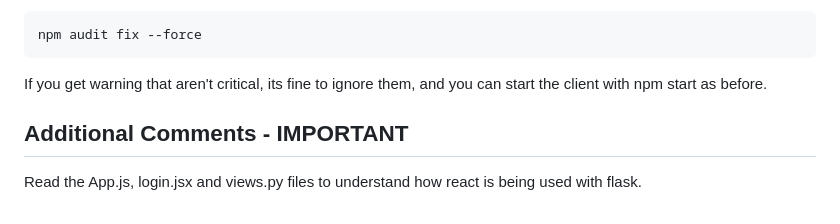
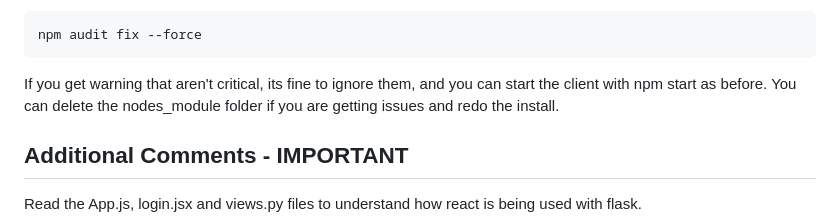
Before and after one commit to COMP2913-24-25/software-engineering-project-team-5, a Markdown page: src/README.md, the part around the change. Drawn GitHub-style.

````diff
--- a/src/README.md
+++ b/src/README.md
@@ -120,7 +120,7 @@ You may get warnings when doing these installs. If there is a critial warning, t
 ```bash
 npm audit fix --force
 ```
-If you get warning that aren't critical, its fine to ignore them, and you can start the client with npm start as before.
+If you get warning that aren't critical, its fine to ignore them, and you can start the client with npm start as before. You can delete the nodes_module folder if you are getting issues and redo the install.
 
 ## Additional Comments - IMPORTANT
 
````
